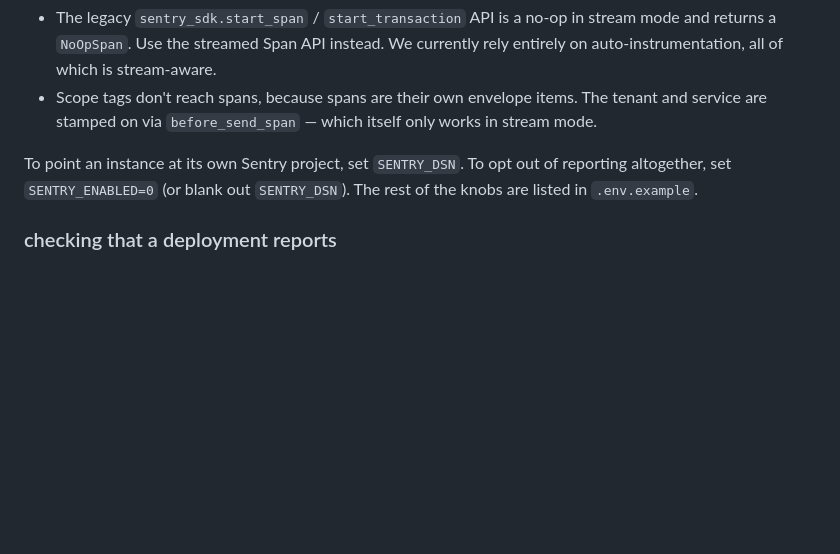
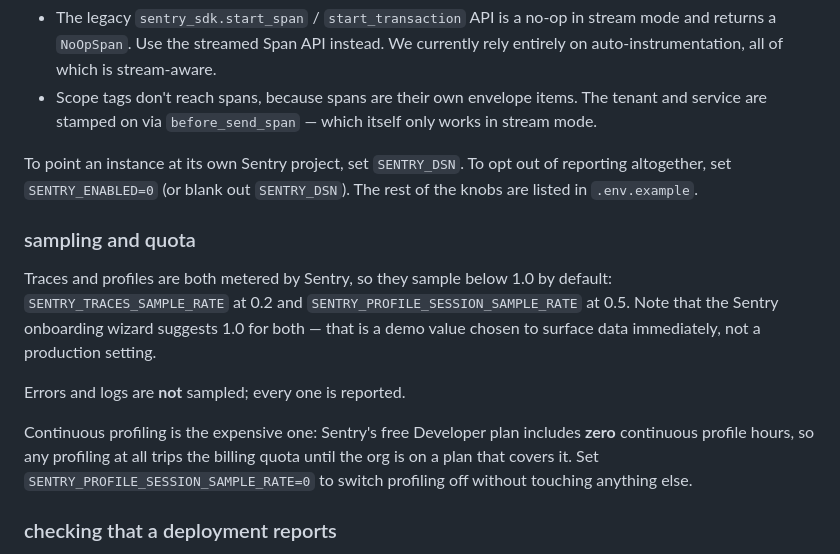
Before and after one commit to Comet-Robotics/club-manager, a Markdown page: README.md, the part around the change. GitHub-like rendering; blank space fills up the shorter version.

Commit message:
fix: sample traces and profiles below 1.0 by default
Both signals are metered, and 1.0 for each came from the Sentry
onboarding wizard -- a value chosen to surface data immediately in a
demo, not to run in production. Traces now default to 0.2 and profile
sessions to 0.5, both still overridable per instance.

Continuous profiling is the expensive one: the free Developer plan
includes zero continuous profile hours, so it tripped the billing quota
almost immediately. 0.5 halves the rate but does not avoid a zero-hour
quota; SENTRY_PROFILE_SESSION_SAMPLE_RATE=0 switches profiling off
entirely until the org is on a plan that covers it.

Errors and logs remain unsampled.

Co-Authored-By: Claude Opus 5 <noreply@anthropic.com>

```diff
--- a/README.md
+++ b/README.md
@@ -188,6 +188,20 @@ To point an instance at its own Sentry project, set `SENTRY_DSN`. To opt out of
 altogether, set `SENTRY_ENABLED=0` (or blank out `SENTRY_DSN`). The rest of the knobs are
 listed in `.env.example`.
 
+### sampling and quota
+
+Traces and profiles are both metered by Sentry, so they sample below 1.0 by default:
+`SENTRY_TRACES_SAMPLE_RATE` at 0.2 and `SENTRY_PROFILE_SESSION_SAMPLE_RATE` at 0.5. Note
+that the Sentry onboarding wizard suggests 1.0 for both — that is a demo value chosen to
+surface data immediately, not a production setting.
+
+Errors and logs are **not** sampled; every one is reported.
+
+Continuous profiling is the expensive one: Sentry's free Developer plan includes **zero**
+continuous profile hours, so any profiling at all trips the billing quota until the org is
+on a plan that covers it. Set `SENTRY_PROFILE_SESSION_SAMPLE_RATE=0` to switch profiling
+off without touching anything else.
+
 ### checking that a deployment reports
 
 Because Sentry is off under `DEBUG`, the wiring can only be exercised on a real
```
